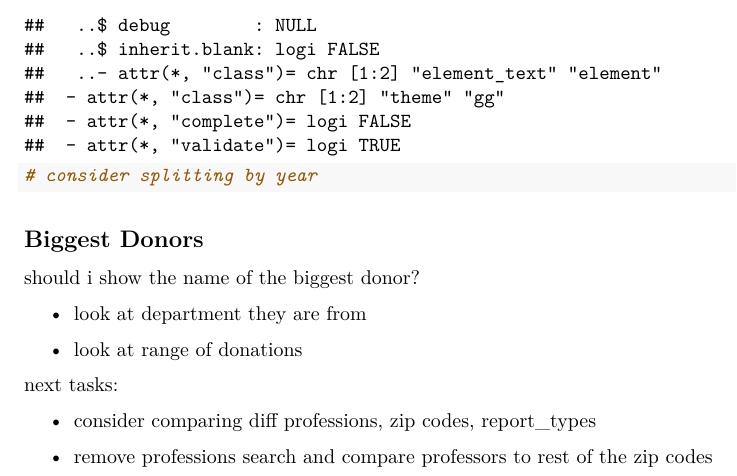
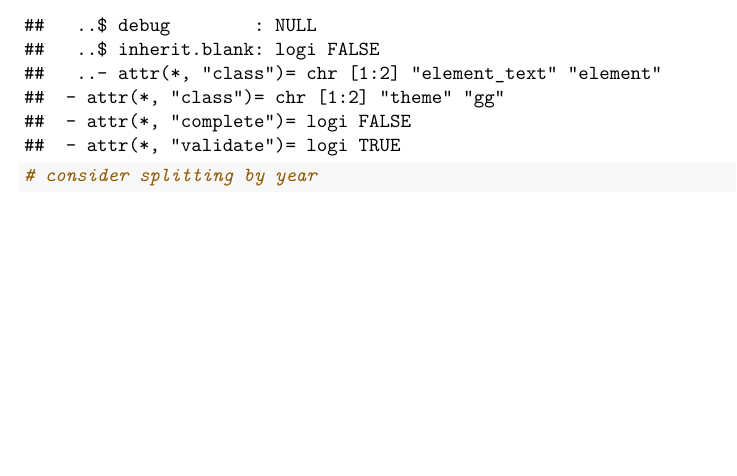
Before and after one commit to sjia03/political-contributions, an R Markdown document (ucsb_political_contribution.Rmd): part of page 4 of 4, cut so that both start at the same text, the shorter picture padded with empty space. Rendered offline with R 4.5, knitr and Pandoc, then LaTeX, with nearby package versions; some code elsewhere in the file could not run offline.

Commit message:
Update ucsb_political_contribution.Rmd

````diff
--- a/ucsb_political_contribution.Rmd
+++ b/ucsb_political_contribution.Rmd
@@ -103,17 +103,3 @@ df %>%
 
 # consider splitting by year
 ```
-
-## Biggest Donors
-
-should i show the name of the biggest donor?
-
--   look at department they are from
-
--   look at range of donations
-
-next tasks:
-
--   consider comparing diff professions, zip codes, report_types
-
--   remove professions search and compare professors to rest of the zip codes
````
